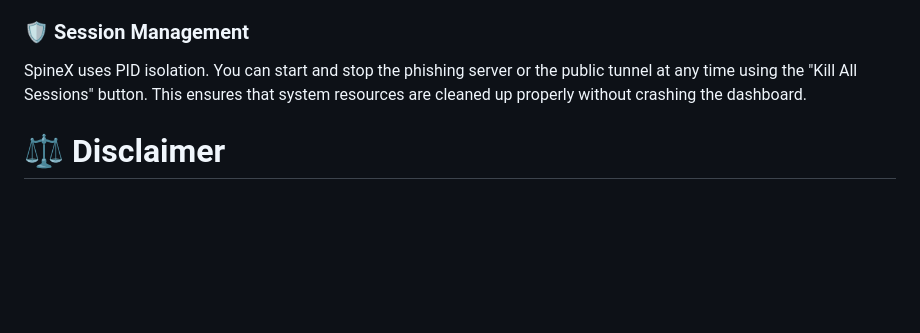
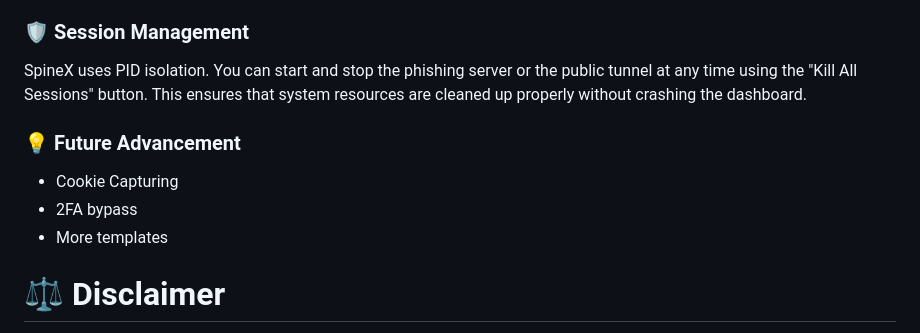
Before and after one commit to vibebhavv/Spinex, a Markdown page: README.md, the part around the change. Drawn GitHub-style; blank space fills up the shorter version.

Commit message:
Add future advancement section to README
Added a section for future advancements including cookie capturing, 2FA bypass, and more templates.

```diff
--- a/README.md
+++ b/README.md
@@ -51,5 +51,10 @@ Tunneling: If using Ngrok, ensure your auth token is configured via CLI (`ngrok
 ### 🛡️ Session Management
 SpineX uses PID isolation. You can start and stop the phishing server or the public tunnel at any time using the "Kill All Sessions" button. This ensures that system resources are cleaned up properly without crashing the dashboard.
 
+### 💡 Future Advancement
+- Cookie Capturing
+- 2FA bypass
+- More templates
+
 # ⚖️ Disclaimer
 This software is provided for educational purposes and authorized penetration testing only. Unauthorized use of this tool against targets without prior written consent is illegal. The creator of SPINEX assumes no responsibility for any misuse or damage caused by this application.
```
